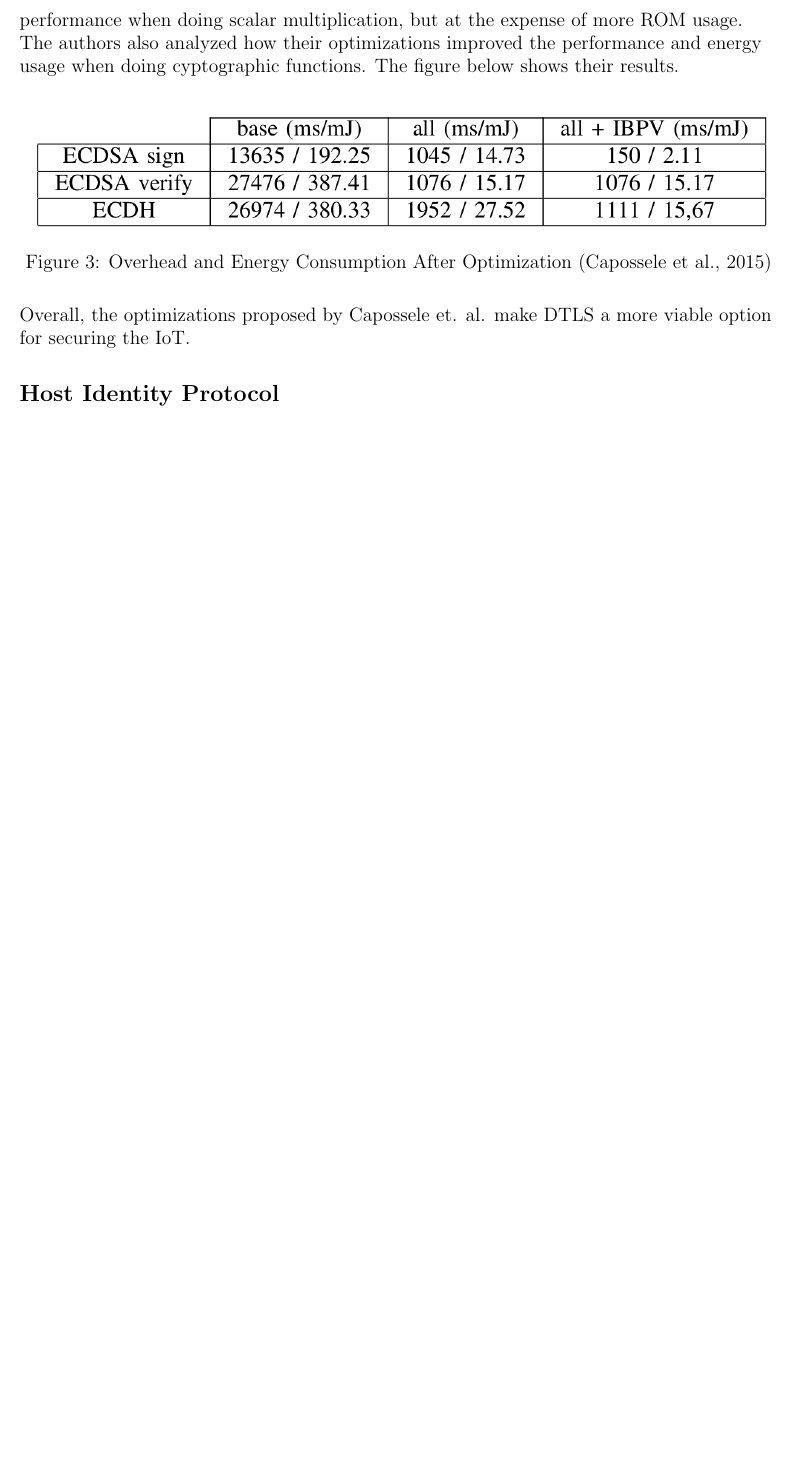
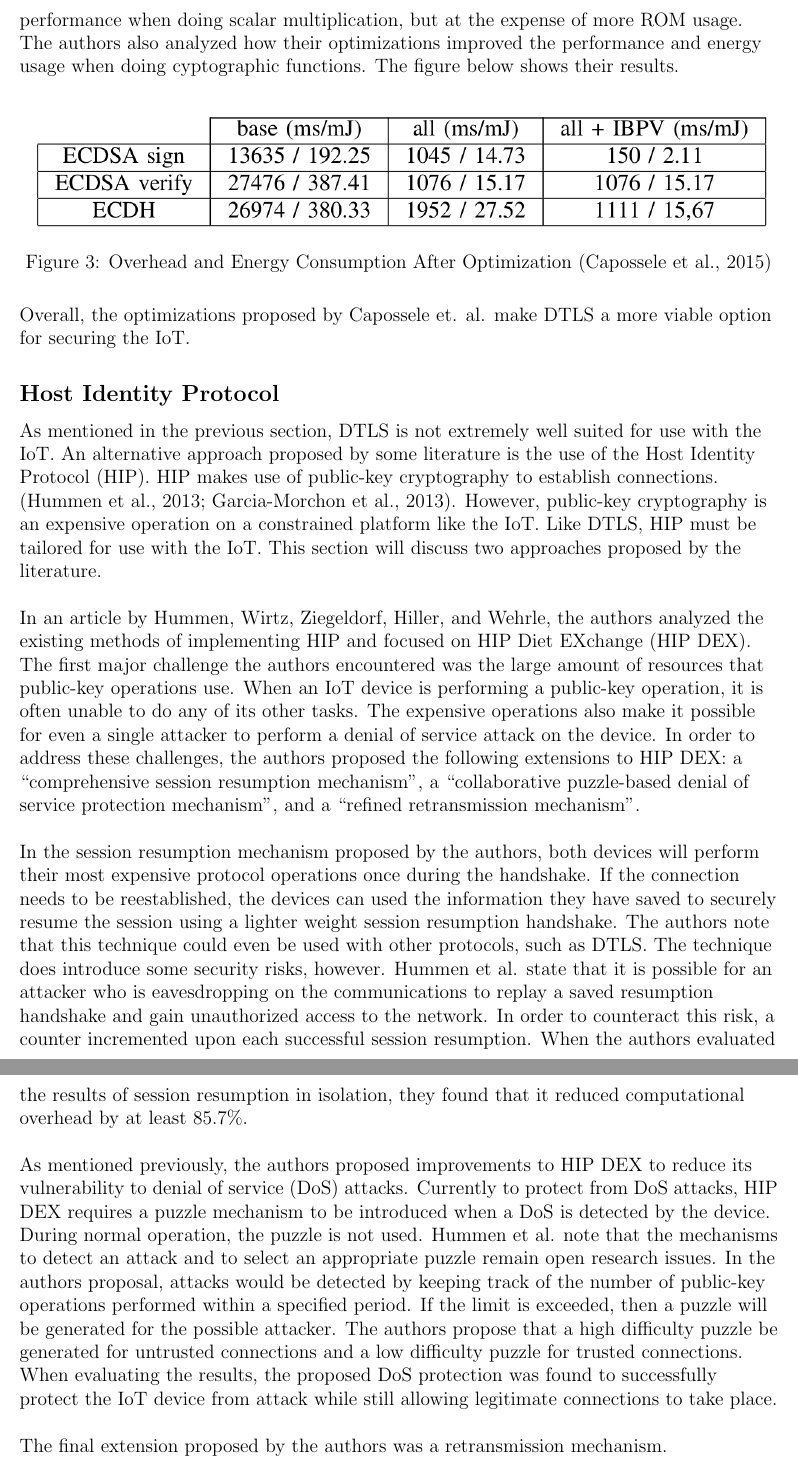
Before and after one commit to burace17/literature_review, a LaTeX paper (report.tex): part of page 10 of 12 before the commit and two parts of pages 10 and 11 of 13 after it, the two joined at a grey line, cut so that both start at the same text, the shorter picture padded with empty space. Compiled offline with pdfLaTeX.

Commit message:
still working on final report

```diff
--- a/report.tex
+++ b/report.tex
@@ -215,6 +215,36 @@ Overall, the optimizations proposed by Capossele et. al. make DTLS a more viable
 \subsection*{Host Identity Protocol}
 \addcontentsline{toc}{subsection}{Host Identity Protocol}
 
+As mentioned in the previous section, DTLS is not extremely well suited for use with the IoT. An alternative
+approach proposed by some literature is the use of the Host Identity Protocol (HIP). HIP makes use of public-key
+cryptography to establish connections. (\cite{Hummen}; \cite{Garcia-Morchon:2013:SII:2462096.2462117}). However,
+public-key cryptography is an expensive operation on a constrained platform like the IoT. Like DTLS, HIP must
+be tailored for use with the IoT. This section will discuss two approaches proposed by the literature. \\
+~\newline
+In an article by Hummen, Wirtz, Ziegeldorf, Hiller, and Wehrle, the authors analyzed the existing methods of
+implementing HIP and focused on HIP Diet EXchange (HIP DEX). The first major challenge the authors encountered
+was the large amount of resources that public-key operations use. When an IoT device is performing a public-key operation,
+it is often unable to do any of its other tasks. The expensive operations also make it possible for even a single attacker
+to perform a denial of service attack on the device. In order to address these challenges, the authors proposed the following extensions to HIP DEX:
+a ``comprehensive session resumption mechanism'', a ``collaborative puzzle-based denial of service protection mechanism'', and a
+``refined retransmission mechanism''. \\
+~\newline
+In the session resumption mechanism proposed by the authors, both devices will perform their most expensive protocol operations once during the handshake.
+If the connection needs to be reestablished, the devices can used the information they have saved to securely resume the session using a lighter weight
+session resumption handshake. The authors note that this technique could even be used with other protocols, such as DTLS. The technique does introduce some
+security risks, however. Hummen et al. state that it is possible for an attacker who is eavesdropping on the communications to replay a saved resumption
+handshake and gain unauthorized access to the network. In order to counteract this risk, a counter incremented upon each successful session resumption.
+When the authors evaluated the results of session resumption in isolation, they found that it reduced computational overhead by at least 85.7\%. \\
+~\newline
+As mentioned previously, the authors proposed improvements to HIP DEX to reduce its vulnerability to denial of service (DoS) attacks. Currently to protect
+from DoS attacks, HIP DEX requires a puzzle mechanism to be introduced when a DoS is detected by the device. During normal operation, the puzzle is not used.
+Hummen et al. note that the mechanisms to detect an attack and to select an appropriate puzzle remain open research issues. In the authors proposal, attacks
+would be detected by keeping track of the number of public-key operations performed within a specified period. If the limit is exceeded, then a puzzle will
+be generated for the possible attacker. The authors propose that a high difficulty puzzle be generated for untrusted connections and a low difficulty puzzle
+for trusted connections. When evaluating the results, the proposed DoS protection was found to successfully protect the IoT device from attack while still
+allowing legitimate connections to take place. \\
+~\newline
+The final extension proposed by the authors was a retransmission mechanism.
 
 \newpage
 \addcontentsline{toc}{section}{References}
```
Also changed, not shown: 1 other file.
